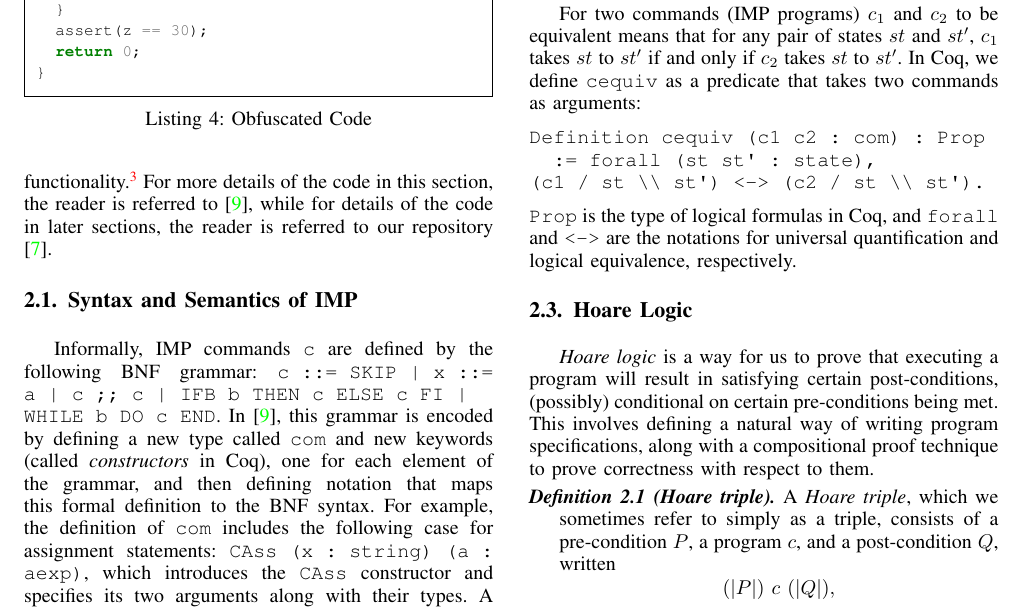
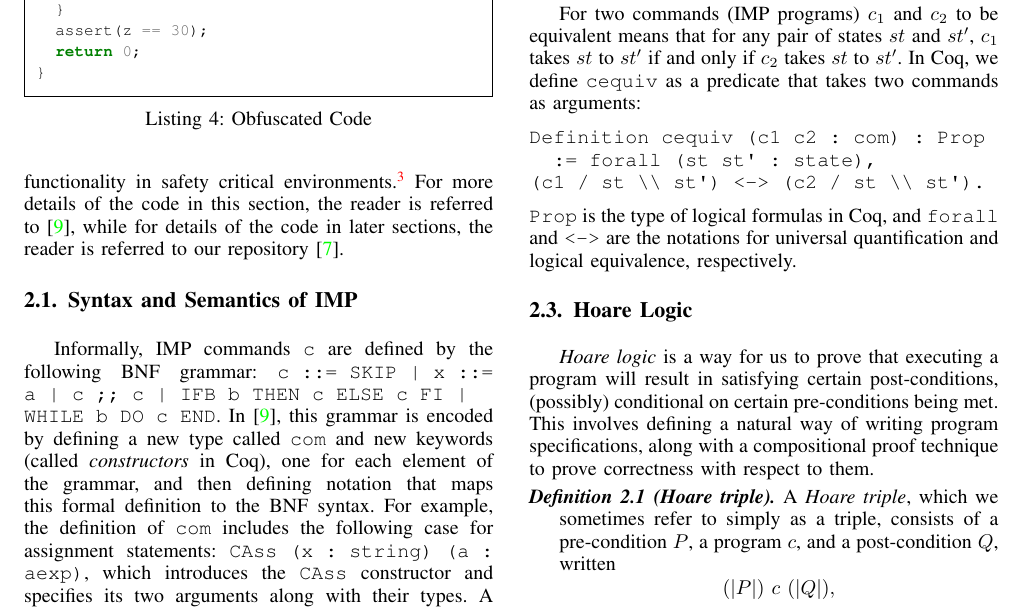
Before and after one commit to weiyunlu/certi-obfs, a LaTeX paper (paper/eurosp-2020-template/eurosp-2020-template.tex): part of page 3 of 11, cut so that both start at the same text. Compiled offline with pdfLaTeX; a missing font is replaced by an installed copy or a similar font; a LaTeX package or settings file that is missing is left out.

Commit message:
minor changes: e.g. added safety

```diff
--- a/paper/eurosp-2020-template/eurosp-2020-template.tex
+++ b/paper/eurosp-2020-template/eurosp-2020-template.tex
@@ -255,7 +255,7 @@ sections that follow.  Along the way, we describe the features of Coq
 that we use.  This project, and in particular, the formalization in
 Coq, was motivated by the Cloakware obfuscation tool produced at
 Irdeto, and the interest in showing the correctness of some of its
-core functionality.\footnote{Much of it was carried out during the
+core functionality in safety critical environments.\footnote{Much of it was carried out during the
   first authors co-op term at Irdeto under the supervision of the
   second author.} For more details of the code in this section, the
 reader is referred to \cite{SFV2}, while for details of the code in
```
Also changed, not shown: paper/eurosp-2020-template/eurosp-2020-template.pdf, paper/eurosp-2020-template/eurosp-2020-template.tex (2 more changed lines), 1 other file.
